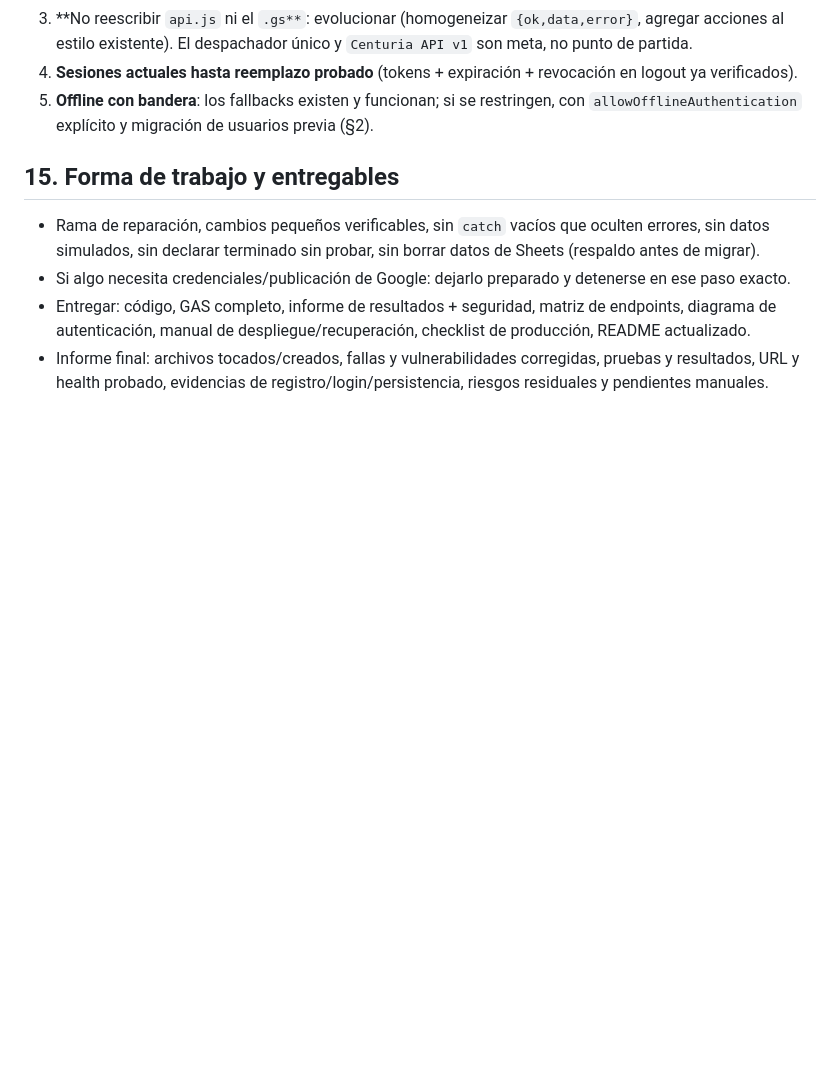
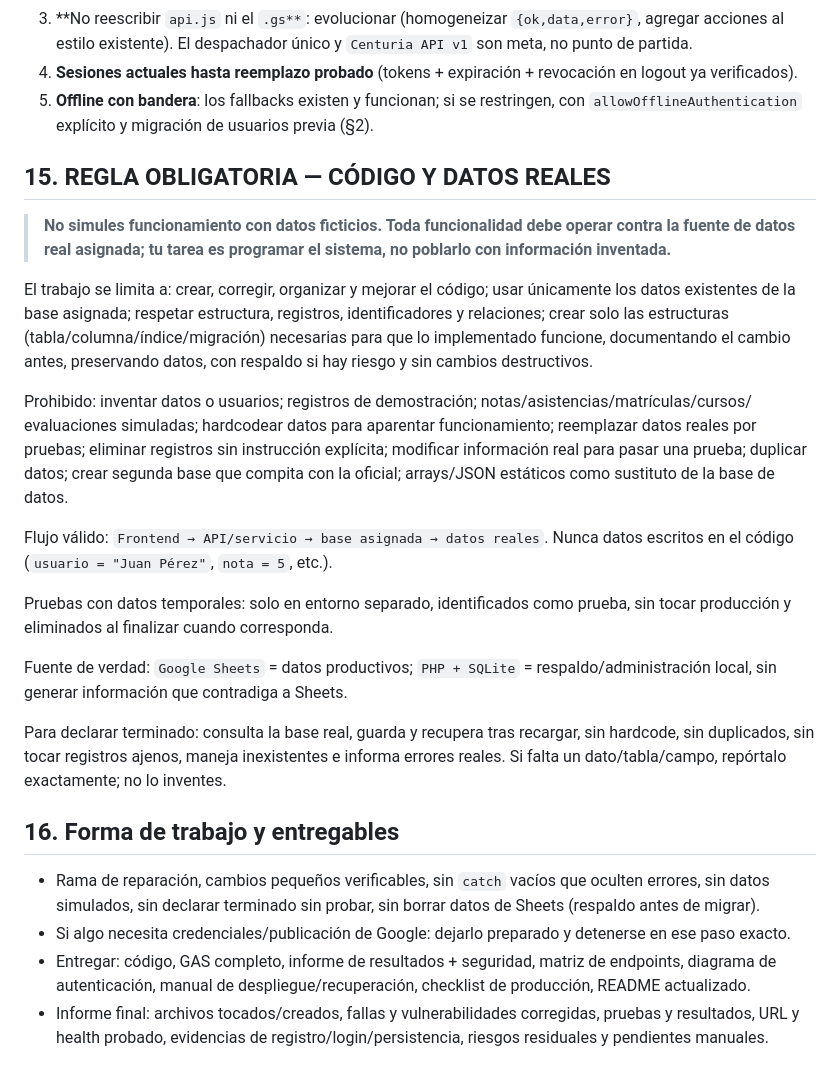
Before and after one commit to wmlumen/CampusVirtual, a Markdown page: app/docs/PROMPT_AGENTE_EXTERNO.md, the part around the change. Drawn GitHub-style; blank space fills up the shorter version.

Commit message:
docs: regla obligatoria codigo+datos reales (§15) en PROMPT_AGENTE_EXTERNO

```diff
--- a/app/docs/PROMPT_AGENTE_EXTERNO.md
+++ b/app/docs/PROMPT_AGENTE_EXTERNO.md
@@ -203,7 +203,35 @@ integración opcional futura en `integrations/`, cuya eliminación no debe rompe
 5. **Offline con bandera**: los fallbacks existen y funcionan; si se restringen, con `allowOfflineAuthentication`
    explícito y migración de usuarios previa (§2).
 
-## 15. Forma de trabajo y entregables
+## 15. REGLA OBLIGATORIA — CÓDIGO Y DATOS REALES
+
+> **No simules funcionamiento con datos ficticios. Toda funcionalidad debe operar contra la fuente de datos real
+> asignada; tu tarea es programar el sistema, no poblarlo con información inventada.**
+
+El trabajo se limita a: crear, corregir, organizar y mejorar el código; usar únicamente los datos existentes de
+la base asignada; respetar estructura, registros, identificadores y relaciones; crear solo las estructuras
+(tabla/columna/índice/migración) necesarias para que lo implementado funcione, documentando el cambio antes,
+preservando datos, con respaldo si hay riesgo y sin cambios destructivos.
+
+Prohibido: inventar datos o usuarios; registros de demostración; notas/asistencias/matrículas/cursos/
+evaluaciones simuladas; hardcodear datos para aparentar funcionamiento; reemplazar datos reales por pruebas;
+eliminar registros sin instrucción explícita; modificar información real para pasar una prueba; duplicar datos;
+crear segunda base que compita con la oficial; arrays/JSON estáticos como sustituto de la base de datos.
+
+Flujo válido: `Frontend → API/servicio → base asignada → datos reales`. Nunca datos escritos en el código
+(`usuario = "Juan Pérez"`, `nota = 5`, etc.).
+
+Pruebas con datos temporales: solo en entorno separado, identificados como prueba, sin tocar producción y
+eliminados al finalizar cuando corresponda.
+
+Fuente de verdad: `Google Sheets` = datos productivos; `PHP + SQLite` = respaldo/administración local, sin
+generar información que contradiga a Sheets.
+
+Para declarar terminado: consulta la base real, guarda y recupera tras recargar, sin hardcode, sin duplicados,
+sin tocar registros ajenos, maneja inexistentes e informa errores reales. Si falta un dato/tabla/campo,
+repórtalo exactamente; no lo inventes.
+
+## 16. Forma de trabajo y entregables
 
 - Rama de reparación, cambios pequeños verificables, sin `catch` vacíos que oculten errores, sin datos simulados,
   sin declarar terminado sin probar, sin borrar datos de Sheets (respaldo antes de migrar).
```
